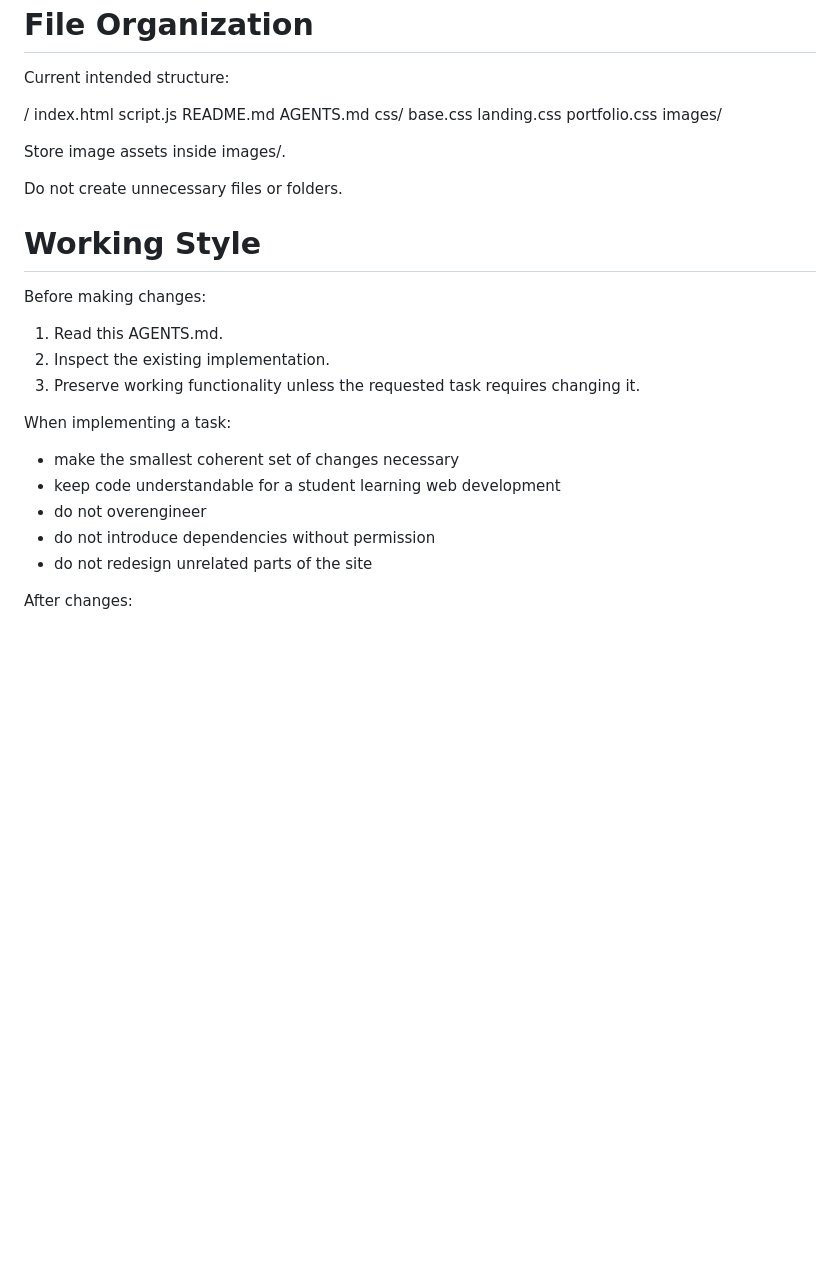
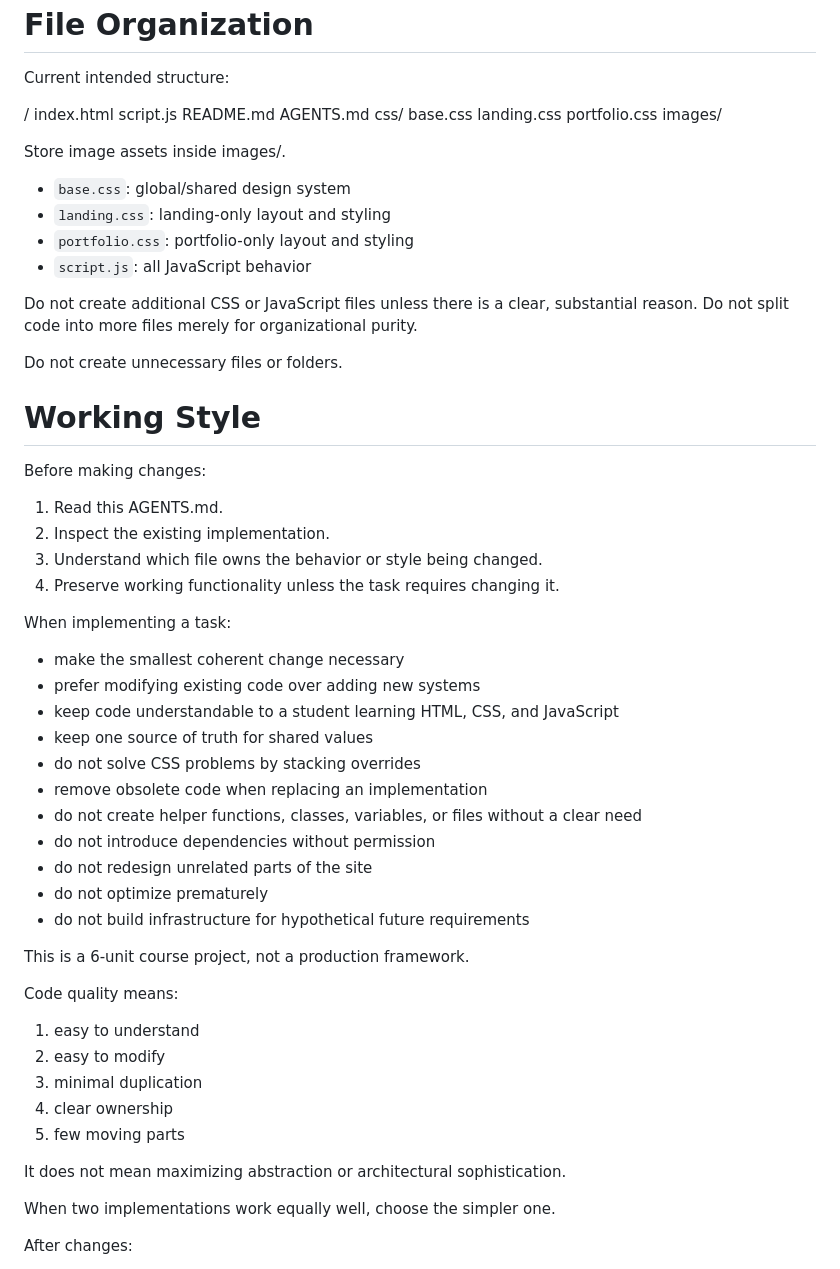
Before and after one commit to martinhe123/martinhe123.github.io, a Markdown page: AGENTS.md, the part around one of its changes. Drawn GitHub-style; blank space fills up the shorter version.

```diff
--- a/AGENTS.md
+++ b/AGENTS.md
@@ -177,21 +232,51 @@ Current intended structure:
 
 Store image assets inside images/.
 
+- `base.css`: global/shared design system
+- `landing.css`: landing-only layout and styling
+- `portfolio.css`: portfolio-only layout and styling
+- `script.js`: all JavaScript behavior
+
+Do not create additional CSS or JavaScript files unless there is a clear, substantial reason. Do not split code into more files merely for organizational purity.
+
 Do not create unnecessary files or folders.
 
 # Working Style
 
 Before making changes:
+
 1. Read this AGENTS.md.
 2. Inspect the existing implementation.
-3. Preserve working functionality unless the requested task requires changing it.
+3. Understand which file owns the behavior or style being changed.
+4. Preserve working functionality unless the task requires changing it.
 
 When implementing a task:
-- make the smallest coherent set of changes necessary
-- keep code understandable for a student learning web development
-- do not overengineer
+
+- make the smallest coherent change necessary
+- prefer modifying existing code over adding new systems
+- keep code understandable to a student learning HTML, CSS, and JavaScript
+- keep one source of truth for shared values
+- do not solve CSS problems by stacking overrides
+- remove obsolete code when replacing an implementation
+- do not create helper functions, classes, variables, or files without a clear need
 - do not introduce dependencies without permission
 - do not redesign unrelated parts of the site
+- do not optimize prematurely
+- do not build infrastructure for hypothetical future requirements
+
+This is a 6-unit course project, not a production framework.
+
+Code quality means:
+
+1. easy to understand
+2. easy to modify
+3. minimal duplication
+4. clear ownership
+5. few moving parts
+
+It does not mean maximizing abstraction or architectural sophistication.
+
+When two implementations work equally well, choose the simpler one.
 
 After changes:
 - summarize what was changed
```
Also changed, not shown: other parts of AGENTS.md (+64 -9 lines).
